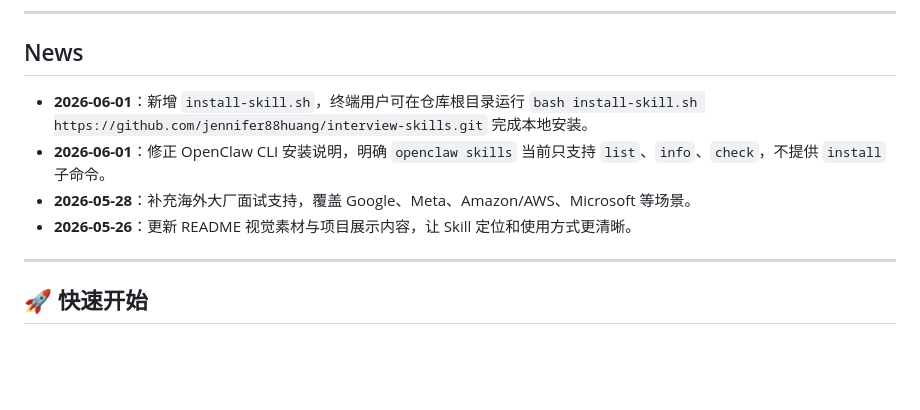
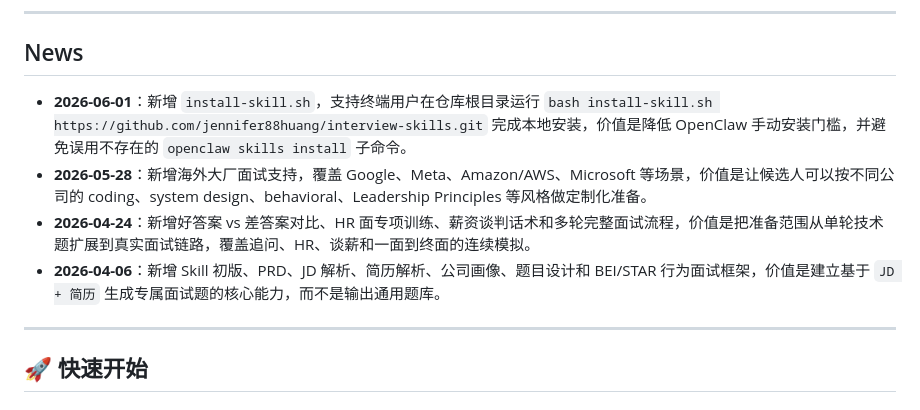
Before and after one commit to jennifer88huang/interview-skills, a Markdown page: README.md, the part around the change. Rendered like a GitHub page; blank space fills up the shorter version.

```diff
--- a/README.md
+++ b/README.md
@@ -34,10 +34,10 @@
 
 ## News
 
-- **2026-06-01**：新增 `install-skill.sh`，终端用户可在仓库根目录运行 `bash install-skill.sh https://github.com/jennifer88huang/interview-skills.git` 完成本地安装。
-- **2026-06-01**：修正 OpenClaw CLI 安装说明，明确 `openclaw skills` 当前只支持 `list`、`info`、`check`，不提供 `install` 子命令。
-- **2026-05-28**：补充海外大厂面试支持，覆盖 Google、Meta、Amazon/AWS、Microsoft 等场景。
-- **2026-05-26**：更新 README 视觉素材与项目展示内容，让 Skill 定位和使用方式更清晰。
+- **2026-06-01**：新增 `install-skill.sh`，支持终端用户在仓库根目录运行 `bash install-skill.sh https://github.com/jennifer88huang/interview-skills.git` 完成本地安装，价值是降低 OpenClaw 手动安装门槛，并避免误用不存在的 `openclaw skills install` 子命令。
+- **2026-05-28**：新增海外大厂面试支持，覆盖 Google、Meta、Amazon/AWS、Microsoft 等场景，价值是让候选人可以按不同公司的 coding、system design、behavioral、Leadership Principles 等风格做定制化准备。
+- **2026-04-24**：新增好答案 vs 差答案对比、HR 面专项训练、薪资谈判话术和多轮完整面试流程，价值是把准备范围从单轮技术题扩展到真实面试链路，覆盖追问、HR、谈薪和一面到终面的连续模拟。
+- **2026-04-06**：新增 Skill 初版、PRD、JD 解析、简历解析、公司画像、题目设计和 BEI/STAR 行为面试框架，价值是建立基于 `JD + 简历` 生成专属面试题的核心能力，而不是输出通用题库。
 
 ---
 
```
Also changed, not shown: README-en.md (+4 -4 lines).
